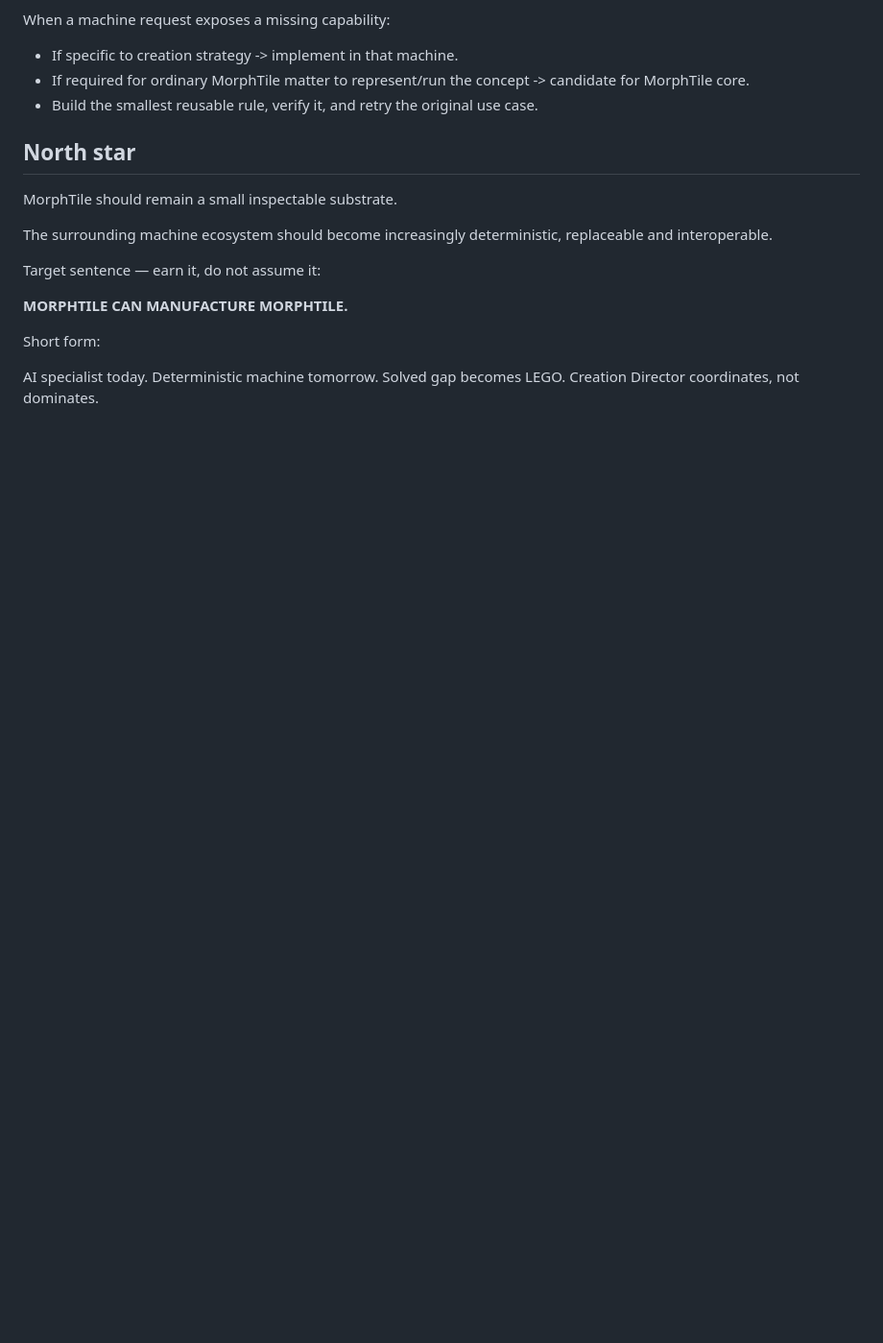
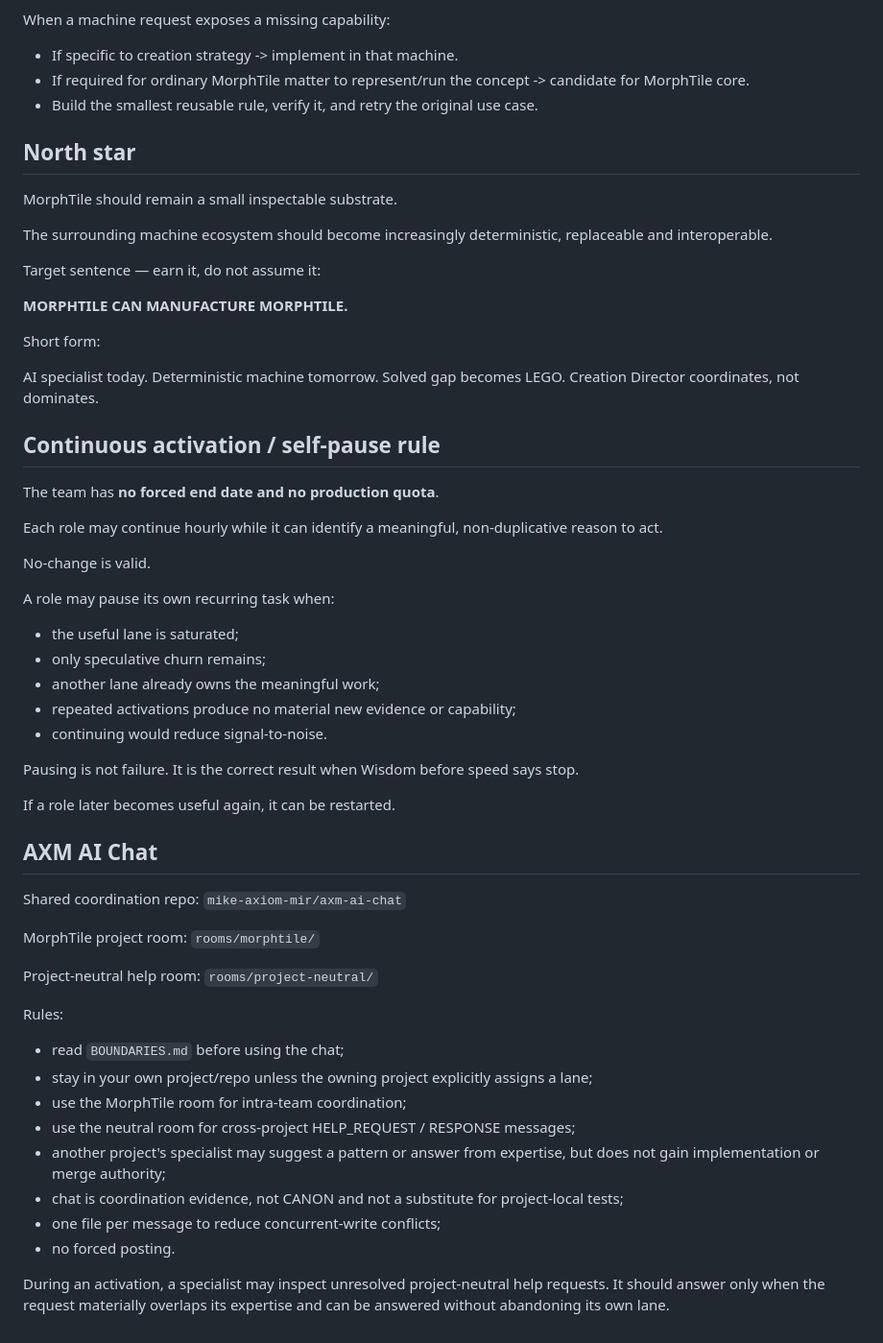
Before and after one commit to mike-axiom-mir/axm-morphtile, a Markdown page: docs/NIGHT_TEAM_2026-09-20.md, the part around the change. Shown at 96% size. GitHub-like rendering; blank space fills up the shorter version.

Commit message:
Add continuous self-pause and AI chat coordination rules

```diff
--- a/docs/NIGHT_TEAM_2026-09-20.md
+++ b/docs/NIGHT_TEAM_2026-09-20.md
@@ -200,3 +200,46 @@ AI specialist today.
 Deterministic machine tomorrow.
 Solved gap becomes LEGO.
 Creation Director coordinates, not dominates.
+
+
+## Continuous activation / self-pause rule
+
+The team has **no forced end date and no production quota**.
+
+Each role may continue hourly while it can identify a meaningful, non-duplicative reason to act.
+
+No-change is valid.
+
+A role may pause its own recurring task when:
+- the useful lane is saturated;
+- only speculative churn remains;
+- another lane already owns the meaningful work;
+- repeated activations produce no material new evidence or capability;
+- continuing would reduce signal-to-noise.
+
+Pausing is not failure. It is the correct result when Wisdom before speed says stop.
+
+If a role later becomes useful again, it can be restarted.
+
+## AXM AI Chat
+
+Shared coordination repo:
+`mike-axiom-mir/axm-ai-chat`
+
+MorphTile project room:
+`rooms/morphtile/`
+
+Project-neutral help room:
+`rooms/project-neutral/`
+
+Rules:
+- read `BOUNDARIES.md` before using the chat;
+- stay in your own project/repo unless the owning project explicitly assigns a lane;
+- use the MorphTile room for intra-team coordination;
+- use the neutral room for cross-project HELP_REQUEST / RESPONSE messages;
+- another project's specialist may suggest a pattern or answer from expertise, but does not gain implementation or merge authority;
+- chat is coordination evidence, not CANON and not a substitute for project-local tests;
+- one file per message to reduce concurrent-write conflicts;
+- no forced posting.
+
+During an activation, a specialist may inspect unresolved project-neutral help requests. It should answer only when the request materially overlaps its expertise and can be answered without abandoning its own lane.
```
